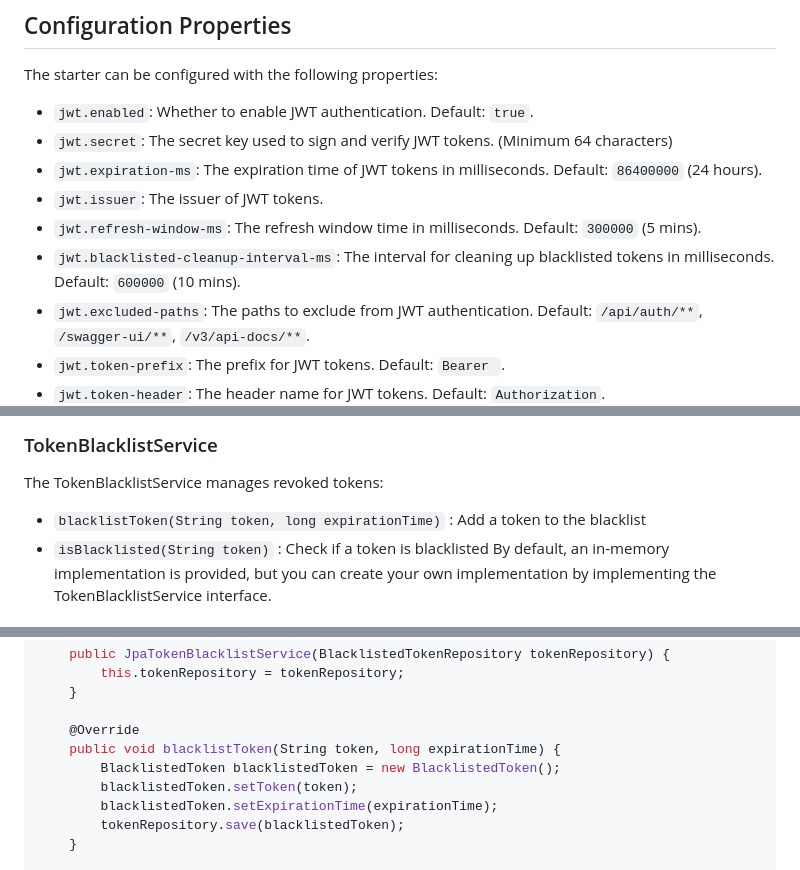
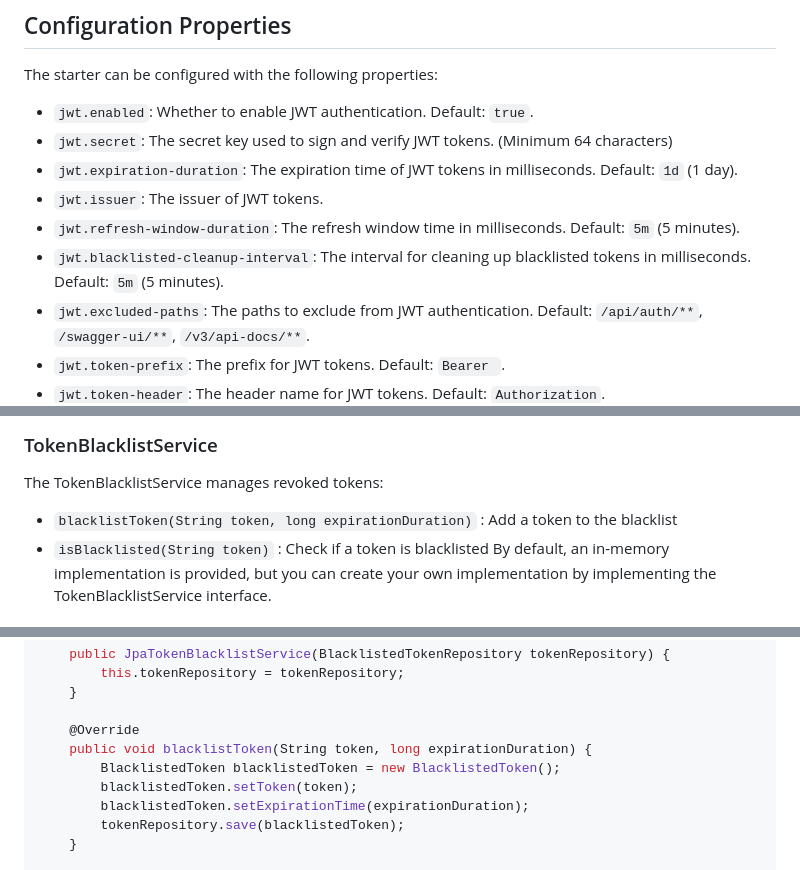
Before and after one commit to seydoucisse/jwt-spring-boot-starter, a Markdown page: docs/index.md, 3 parts joined by grey strips. Drawn GitHub-style.

```diff
--- a/docs/index.md
+++ b/docs/index.md
@@ -74,10 +74,10 @@ The starter can be configured with the following properties:
 
 - `jwt.enabled`: Whether to enable JWT authentication. Default: `true`.
 - `jwt.secret`: The secret key used to sign and verify JWT tokens. (Minimum 64 characters)
-- `jwt.expiration-ms`: The expiration time of JWT tokens in milliseconds. Default: `86400000` (24 hours).
+- `jwt.expiration-duration`: The expiration time of JWT tokens in milliseconds. Default: `1d` (1 day).
 - `jwt.issuer`: The issuer of JWT tokens.
-- `jwt.refresh-window-ms`: The refresh window time in milliseconds. Default: `300000` (5 mins).
-- `jwt.blacklisted-cleanup-interval-ms`: The interval for cleaning up blacklisted tokens in milliseconds. Default: `600000` (10 mins).
+- `jwt.refresh-window-duration`: The refresh window time in milliseconds. Default: `5m` (5 minutes).
+- `jwt.blacklisted-cleanup-interval`: The interval for cleaning up blacklisted tokens in milliseconds. Default: `5m` (5 minutes).
 - `jwt.excluded-paths`: The paths to exclude from JWT authentication. Default: `/api/auth/**`, `/swagger-ui/**`, `/v3/api-docs/**`.
 - `jwt.token-prefix`: The prefix for JWT tokens. Default: `Bearer `.
 - `jwt.token-header`: The header name for JWT tokens. Default: `Authorization`.
@@ -98,7 +98,7 @@ The JwtTokenService provides methods for JWT token operations:
 
 The TokenBlacklistService manages revoked tokens:
 
-- `blacklistToken(String token, long expirationTime)` : Add a token to the blacklist
+- `blacklistToken(String token, long expirationDuration)` : Add a token to the blacklist
 - `isBlacklisted(String token)` : Check if a token is blacklisted
 By default, an in-memory implementation is provided, but you can create your own implementation by implementing the TokenBlacklistService interface.
 
@@ -223,10 +223,10 @@ public class JpaTokenBlacklistService implements TokenBlacklistService {
     }
 
     @Override
-    public void blacklistToken(String token, long expirationTime) {
+    public void blacklistToken(String token, long expirationDuration) {
         BlacklistedToken blacklistedToken = new BlacklistedToken();
         blacklistedToken.setToken(token);
-        blacklistedToken.setExpirationTime(expirationTime);
+        blacklistedToken.setExpirationTime(expirationDuration);
         tokenRepository.save(blacklistedToken);
     }
 
```
Also changed, not shown: README.md (+4 -3 lines).
